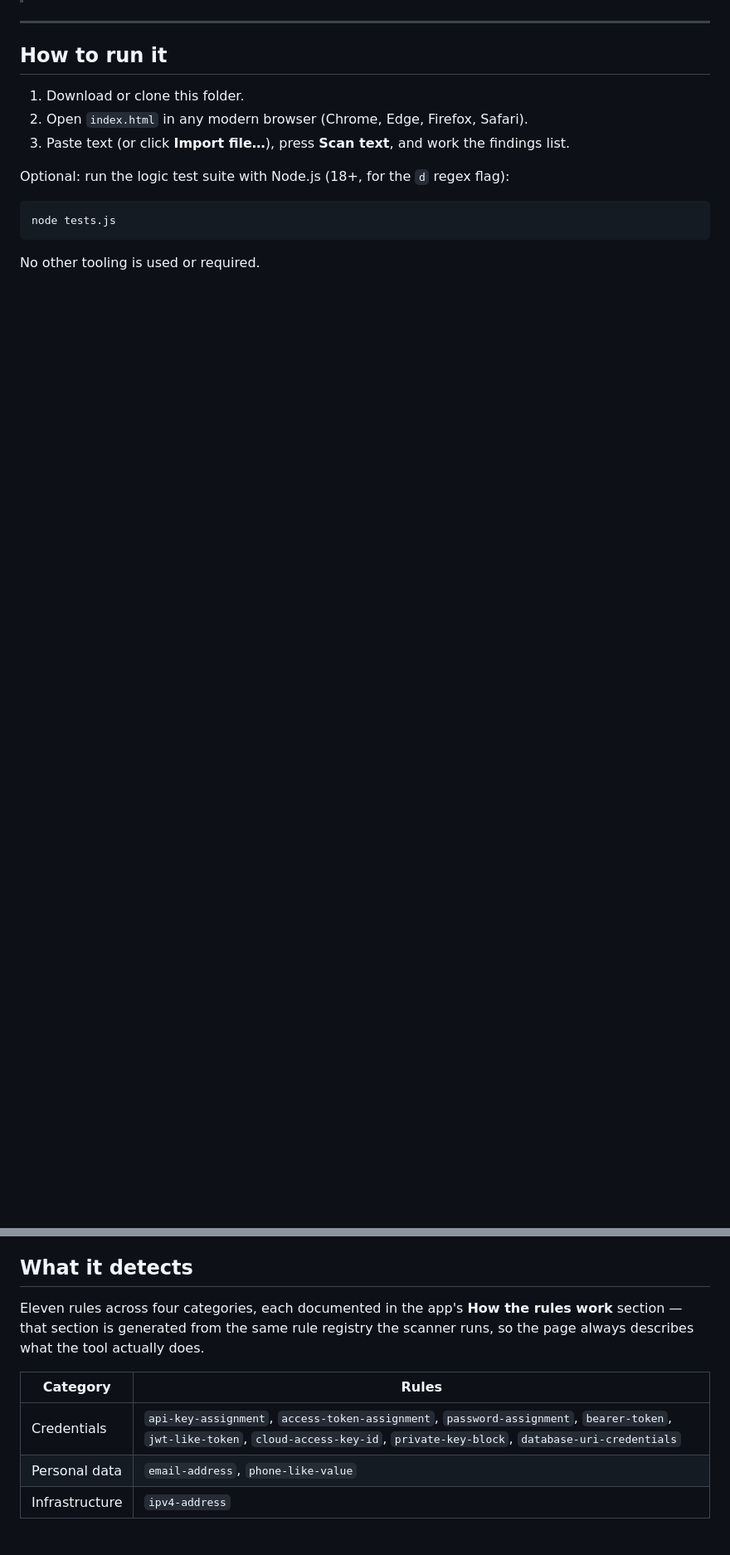
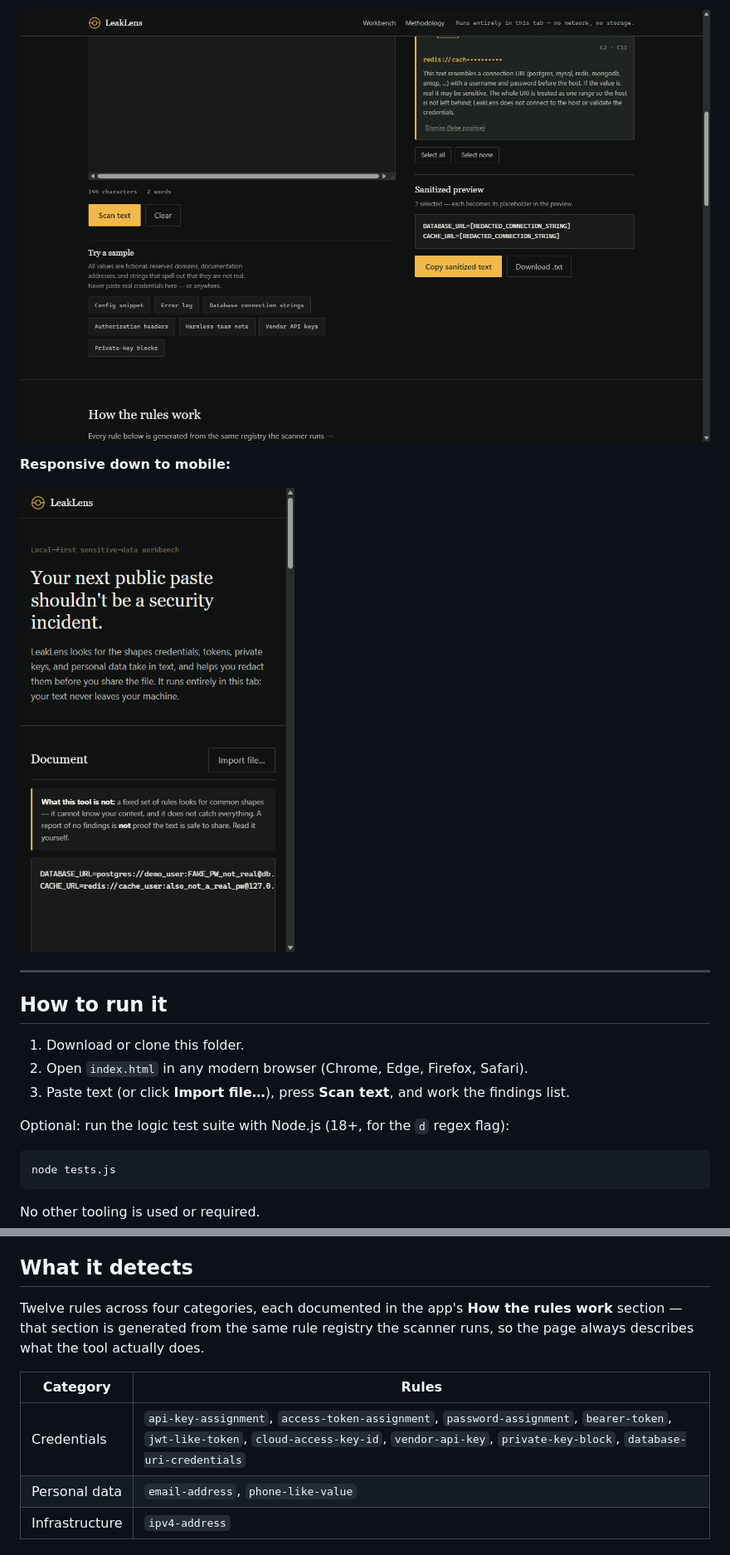
Before and after one commit to kriisshhhnnaaa/LeakLens, a Markdown page: README.md, 2 parts joined by grey strips. Shown at 83% size. GitHub-like rendering; pictures changed too: docs/screenshots/mobile.png (added), docs/screenshots/redaction.png (added); blank space fills up the shorter version.

```diff
--- a/README.md
+++ b/README.md
@@ -16,3 +46,8 @@ no dependency: open `index.html` and it works.
+![Sanitized preview](docs/screenshots/redaction.png)
+
+**Responsive down to mobile:**
+
+![Mobile layout](docs/screenshots/mobile.png)
 
 ---
 
@@ -33,14 +68,14 @@ No other tooling is used or required.
 
 ## What it detects
 
-Eleven rules across four categories, each documented in the app's
+Twelve rules across four categories, each documented in the app's
 **How the rules work** section — that section is generated from the same rule
 registry the scanner runs, so the page always describes what the tool
 actually does.
 
 | Category | Rules |
 | --- | --- |
-| Credentials | `api-key-assignment`, `access-token-assignment`, `password-assignment`, `bearer-token`, `jwt-like-token`, `cloud-access-key-id`, `private-key-block`, `database-uri-credentials` |
+| Credentials | `api-key-assignment`, `access-token-assignment`, `password-assignment`, `bearer-token`, `jwt-like-token`, `cloud-access-key-id`, `vendor-api-key`, `private-key-block`, `database-uri-credentials` |
 | Personal data | `email-address`, `phone-like-value` |
 | Infrastructure | `ipv4-address` |
 
```
Also changed, not shown: other parts of README.md (+45 -2 lines), docs/screenshots/findings.png (added), docs/screenshots/hero.png (added), 1 other file.
